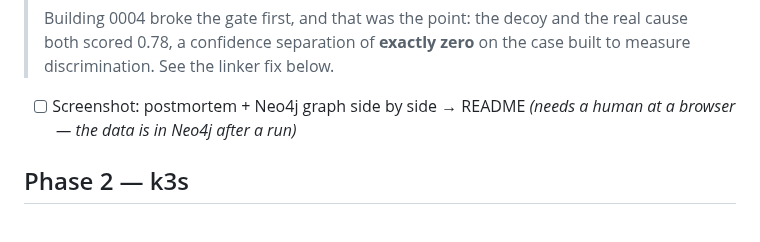
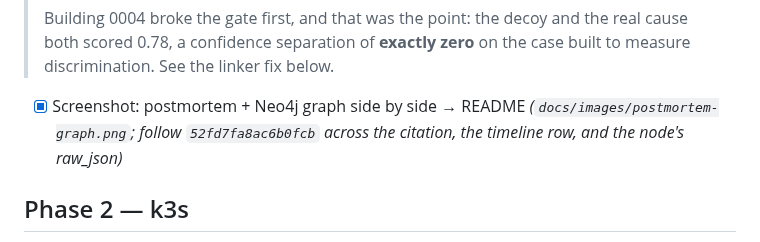
Before and after one commit to Ahmed1-Rebai/Postmortem-Autopilot, a Markdown page: TODO.md, the part around one of its changes. GitHub-like rendering.

```diff
--- a/TODO.md
+++ b/TODO.md
@@ -192,8 +192,9 @@ This is the project. Give it real attention.
 > the real cause both scored 0.78, a confidence separation of **exactly zero**
 > on the case built to measure discrimination. See the linker fix below.
 
-- [ ] Screenshot: postmortem + Neo4j graph side by side → README
-      *(needs a human at a browser — the data is in Neo4j after a run)*
+- [x] Screenshot: postmortem + Neo4j graph side by side → README
+      *(`docs/images/postmortem-graph.png`; follow `52fd7fa8ac6b0fcb` across
+      the citation, the timeline row, and the node's raw_json)*
 
 ## Phase 2 — k3s
 
```
Also changed, not shown: other parts of TODO.md (+1 -1 lines), README.md (+16 -0 lines), docs/images/postmortem-graph.png (added).
